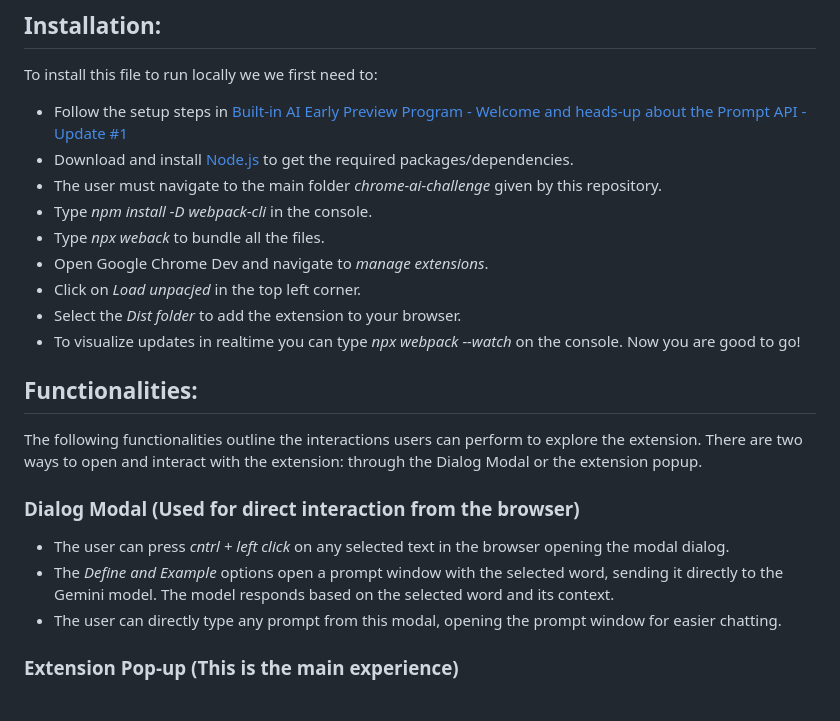
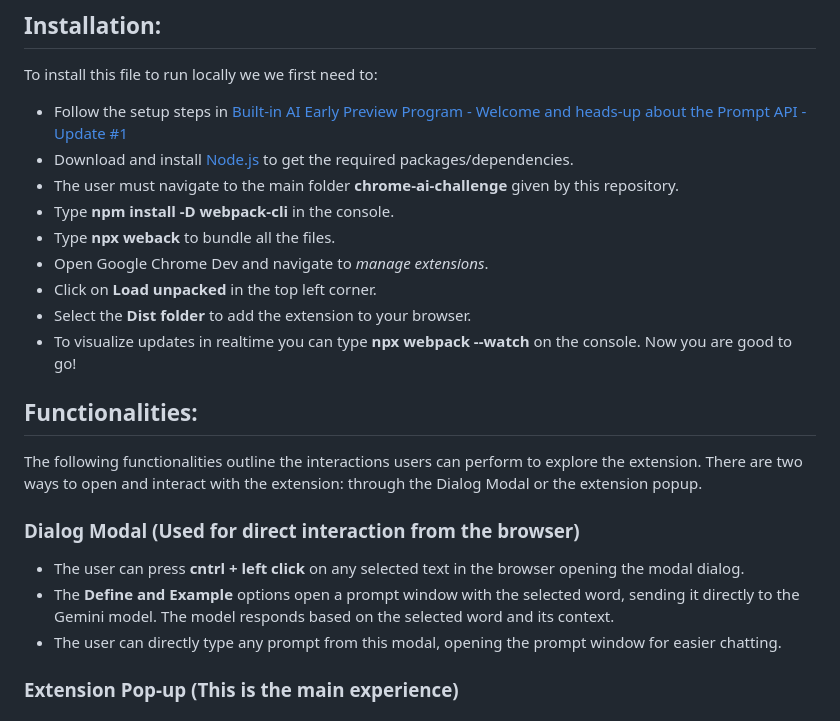
Before and after one commit to JesusRdzT/chrome-ai-challenge, a Markdown page: README.md, the part around one of its changes. Drawn GitHub-style.

```diff
--- a/README.md
+++ b/README.md
@@ -14,20 +14,20 @@ To install this file to run locally we we first need to:
 - Follow the setup steps in [Built-in AI Early Preview Program - Welcome and heads-up about the Prompt API - Update #1
 ](https://docs.google.com/document/d/1VG8HIyz361zGduWgNG7R_R8Xkv0OOJ8b5C9QKeCjU0c/edit?tab=t.0)
 - Download and install [Node.js](https://nodejs.org/en) to get the required packages/dependencies.
-- The user must navigate to the main folder *chrome-ai-challenge* given by this repository.
-- Type *npm install -D webpack-cli* in the console.
-- Type *npx weback* to bundle all the files.
+- The user must navigate to the main folder **chrome-ai-challenge** given by this repository.
+- Type **npm install -D webpack-cli** in the console.
+- Type **npx weback** to bundle all the files.
 - Open Google Chrome Dev and navigate to *manage extensions*.
-- Click on *Load unpacjed* in the top left corner.
-- Select the *Dist folder* to add the extension to your browser.
-- To visualize updates in realtime you can type *npx webpack --watch* on the console.
+- Click on **Load unpacked** in the top left corner.
+- Select the **Dist folder** to add the extension to your browser.
+- To visualize updates in realtime you can type **npx webpack --watch** on the console.
 Now you are good to go!
 
 ## Functionalities:
 The following functionalities outline the interactions users can perform to explore the extension. There are two ways to open and interact with the extension: through the Dialog Modal or the extension popup.
 ### Dialog Modal (Used for direct interaction from the browser)
-- The user can press *cntrl + left click* on any selected text in the browser opening the modal dialog.
-- The *Define and Example* options open a prompt window with the selected word, sending it directly to the Gemini model. The model responds based on the selected word and its context.
+- The user can press **cntrl + left click** on any selected text in the browser opening the modal dialog.
+- The **Define and Example** options open a prompt window with the selected word, sending it directly to the Gemini model. The model responds based on the selected word and its context.
 - The user can directly type any prompt from this modal, opening the prompt window for easier chatting.
 ### Extension Pop-up (This is the main experience)
 #### Translator
```
Also changed, not shown: other parts of README.md (+25 -1 lines).
